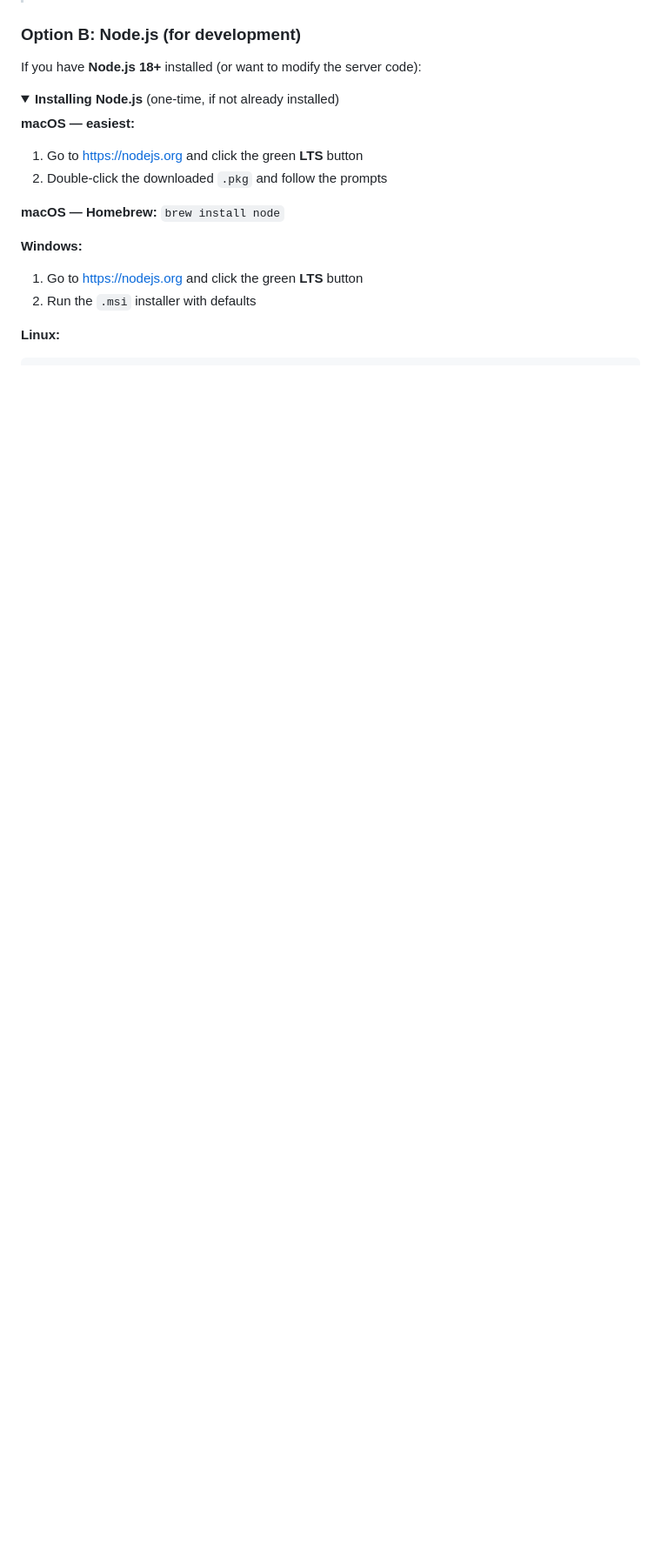
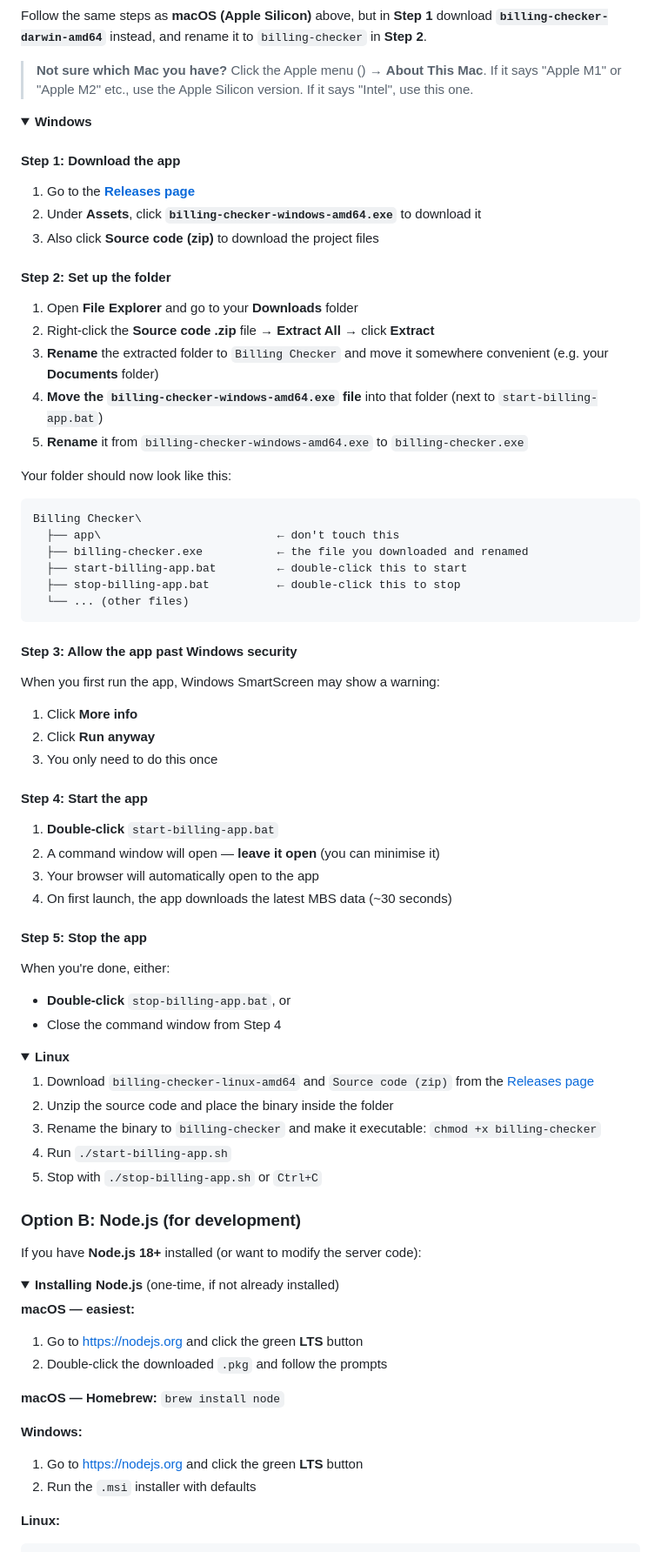
Before and after one commit to bernmc/anaesthetic-billing-checker, a Markdown page: README.md, the part around one of its changes. Shown at 87% size. Drawn GitHub-style; folded sections open; blank space fills up the shorter version.

````diff
--- a/README.md
+++ b/README.md
@@ -50,0 +109,65 @@ Download a single pre-built binary — no Node.js, Python, or any runtime needed
+Follow the same steps as **macOS (Apple Silicon)** above, but in **Step 1** download **`billing-checker-darwin-amd64`** instead, and rename it to `billing-checker` in **Step 2**.
+
+> **Not sure which Mac you have?** Click the Apple menu () → **About This Mac**. If it says "Apple M1" or "Apple M2" etc., use the Apple Silicon version. If it says "Intel", use this one.
+
+</details>
+
+<details>
+<summary><strong>Windows</strong></summary>
+
+#### Step 1: Download the app
+
+1. Go to the **[Releases page](../../releases/latest)**
+2. Under **Assets**, click **`billing-checker-windows-amd64.exe`** to download it
+3. Also click **Source code (zip)** to download the project files
+
+#### Step 2: Set up the folder
+
+1. Open **File Explorer** and go to your **Downloads** folder
+2. Right-click the **Source code .zip** file → **Extract All** → click **Extract**
+3. **Rename** the extracted folder to `Billing Checker` and move it somewhere convenient (e.g. your **Documents** folder)
+4. **Move the `billing-checker-windows-amd64.exe` file** into that folder (next to `start-billing-app.bat`)
+5. **Rename** it from `billing-checker-windows-amd64.exe` to `billing-checker.exe`
+
+Your folder should now look like this:
+```
+Billing Checker\
+  ├── app\                          ← don't touch this
+  ├── billing-checker.exe           ← the file you downloaded and renamed
+  ├── start-billing-app.bat         ← double-click this to start
+  ├── stop-billing-app.bat          ← double-click this to stop
+  └── ... (other files)
+```
+
+#### Step 3: Allow the app past Windows security
+
+When you first run the app, Windows SmartScreen may show a warning:
+
+1. Click **More info**
+2. Click **Run anyway**
+3. You only need to do this once
+
+#### Step 4: Start the app
+
+1. **Double-click** `start-billing-app.bat`
+2. A command window will open — **leave it open** (you can minimise it)
+3. Your browser will automatically open to the app
+4. On first launch, the app downloads the latest MBS data (~30 seconds)
+
+#### Step 5: Stop the app
+
+When you're done, either:
+- **Double-click** `stop-billing-app.bat`, or
+- Close the command window from Step 4
+
+</details>
+
+<details>
+<summary><strong>Linux</strong></summary>
+
+1. Download `billing-checker-linux-amd64` and `Source code (zip)` from the [Releases page](../../releases/latest)
+2. Unzip the source code and place the binary inside the folder
+3. Rename the binary to `billing-checker` and make it executable: `chmod +x billing-checker`
+4. Run `./start-billing-app.sh`
+5. Stop with `./stop-billing-app.sh` or `Ctrl+C`
+
````
Also changed, not shown: other parts of README.md (+71 -12 lines).
